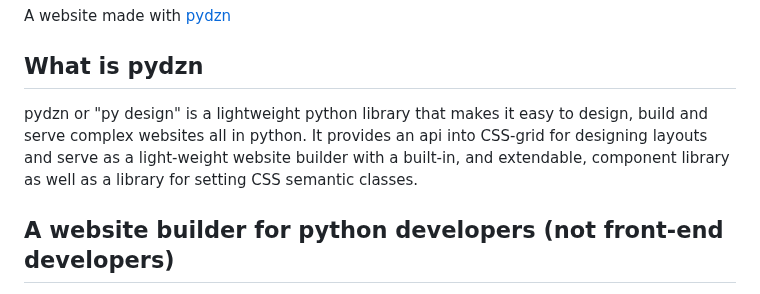
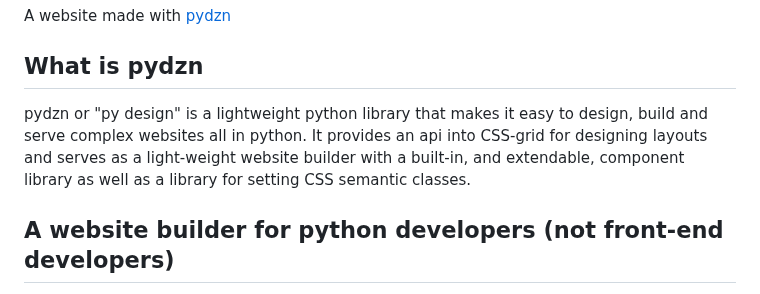
Before and after one commit to anthonyrka/pydzn-website, a Markdown page: README.md, the part around the change. Rendered like a GitHub page.

```diff
--- a/README.md
+++ b/README.md
@@ -2,7 +2,7 @@
 A website made with [pydzn](https://github.com/anthonyrka/pydzn)
 
 ## What is pydzn
-pydzn or "py design" is a lightweight python library that makes it easy to design, build and serve complex websites all in python. It provides an api into CSS-grid for designing layouts and serve as a light-weight website builder with a built-in, and extendable, component library as well as a library for setting CSS semantic classes.
+pydzn or "py design" is a lightweight python library that makes it easy to design, build and serve complex websites all in python. It provides an api into CSS-grid for designing layouts and serves as a light-weight website builder with a built-in, and extendable, component library as well as a library for setting CSS semantic classes.
 
 ## A website builder for python developers (not front-end developers)
 The layout builder contains a debug mode allowing you to visualize the structure of your layout. Each named region is a slot which can be passed a sub-layout or a component in the layout's render function.
```
